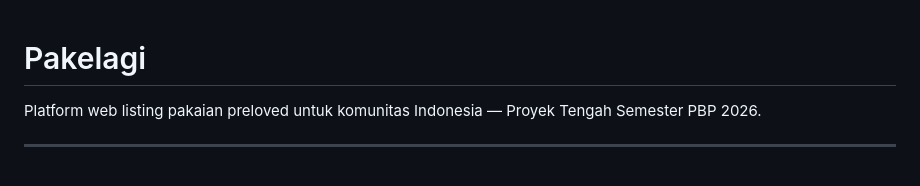
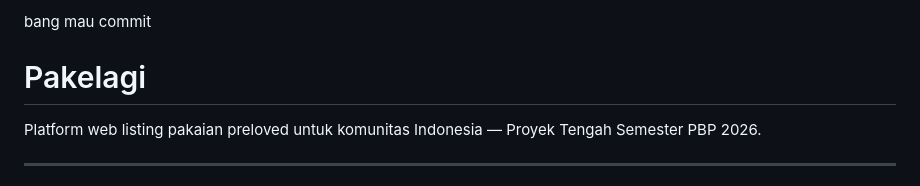
Before and after one commit to pbp-kelompok-b8/pakelagi, a Markdown page: README.md, the part around the change. GitHub-like rendering.

Commit message:
mau ikut contribute juga bang

```diff
--- a/README.md
+++ b/README.md
@@ -1,3 +1,5 @@
+bang mau commit
+
 # Pakelagi
 
 Platform web listing pakaian preloved untuk komunitas Indonesia — Proyek Tengah Semester PBP 2026.
```
